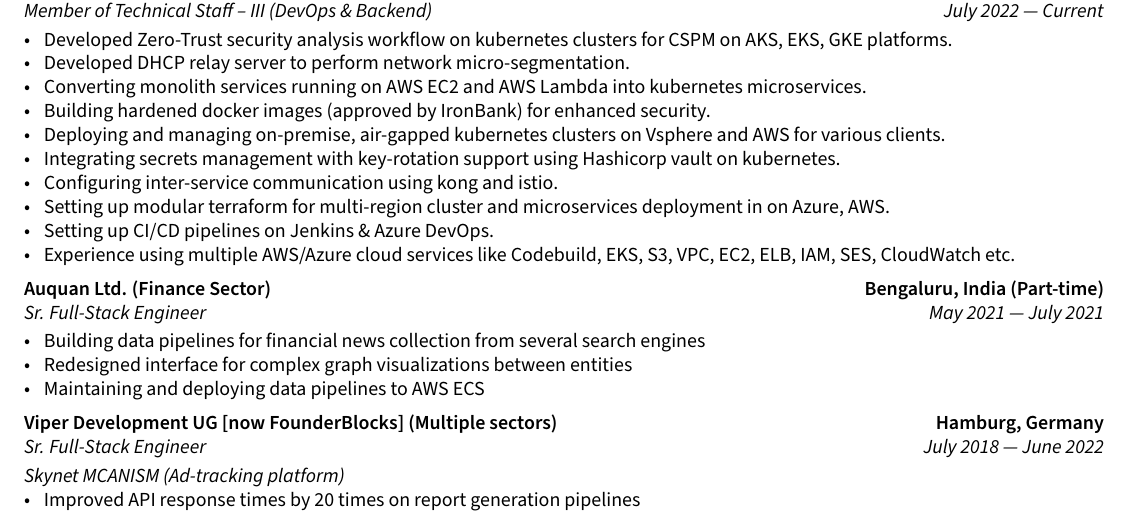
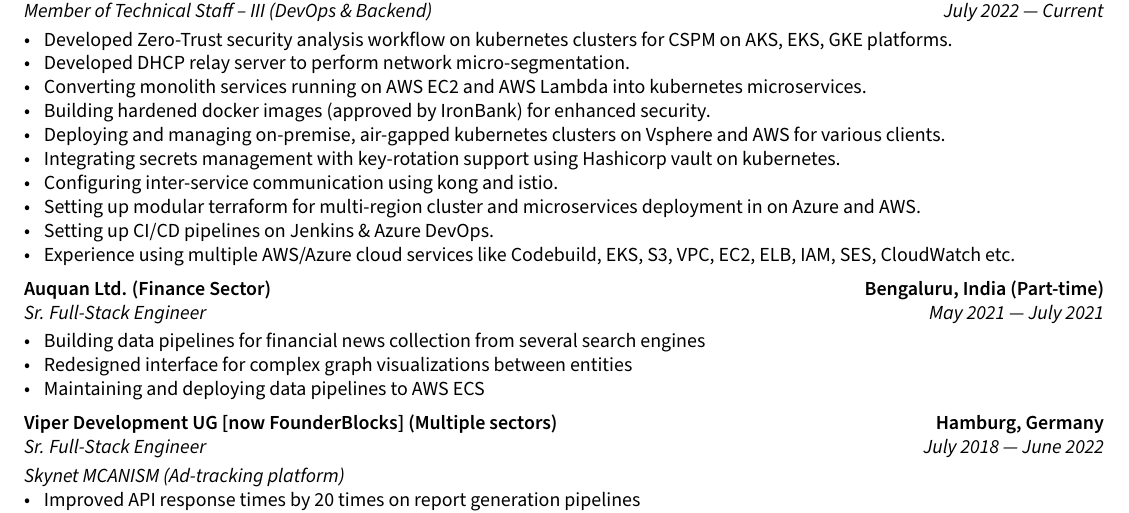
Before and after one commit to nkprince007/docs, a LaTeX CV (resume.tex, which reads _header.tex, sections/experience.tex): part of page 1 of 2, cut so that both start at the same text. Compiled offline with pdfLaTeX.

Commit message:
Update resume

```diff
--- a/_header.tex
+++ b/_header.tex
@@ -21,7 +21,6 @@
 	\renewcommand{\headrulewidth}{1pt}% 2pt header rule
 	\renewcommand{\headrule}{\hbox to\headwidth{%
 			\color{highlight}\leaders\hrule height \headrulewidth\hfill}}
-	\fancyfoot[R]{Last updated: \today \currenttime}
 }
 \thispagestyle{fancy}
 
--- a/sections/experience.tex
+++ b/sections/experience.tex
@@ -23,7 +23,7 @@
     on kubernetes.
     \item Configuring inter-service communication using kong and istio.
     \item Setting up modular terraform for multi-region cluster and microservices
-    deployment in on Azure, AWS.
+    deployment in on Azure and AWS.
     \item Setting up CI/CD pipelines on Jenkins \& Azure DevOps.
     \item Experience using multiple AWS/Azure cloud services like Codebuild, EKS, S3,
     VPC, EC2, ELB, IAM, SES, CloudWatch etc.
```
Also changed, not shown: 2 other files.
